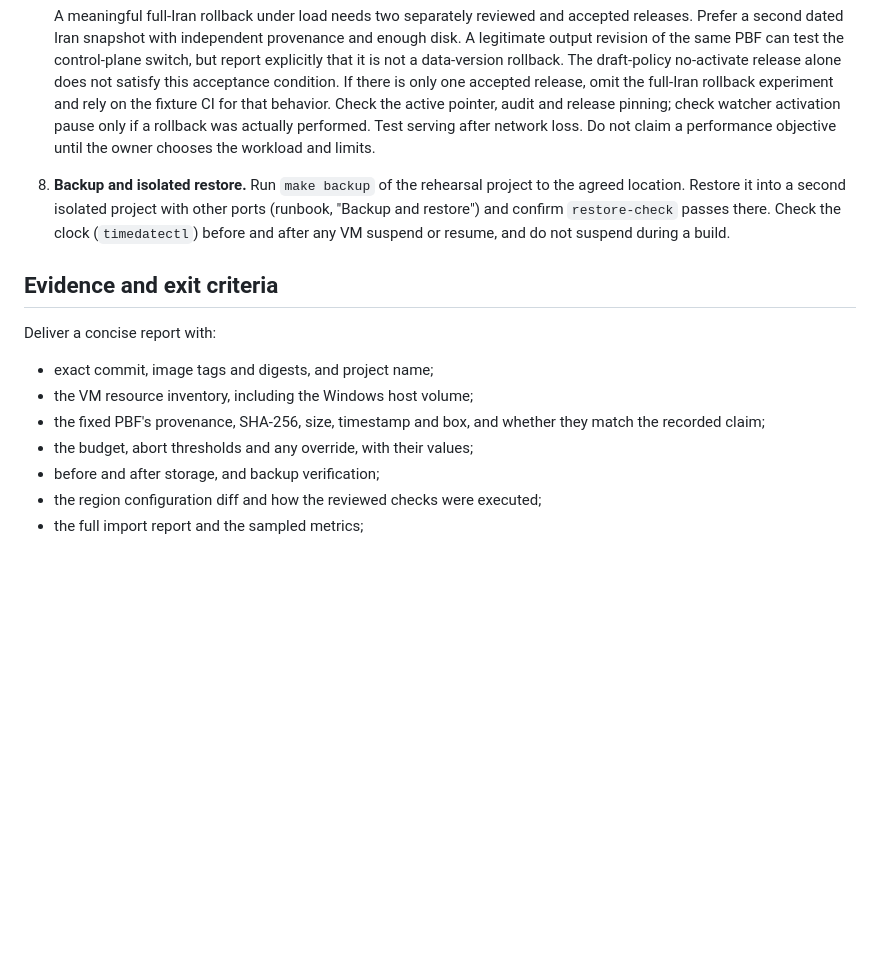
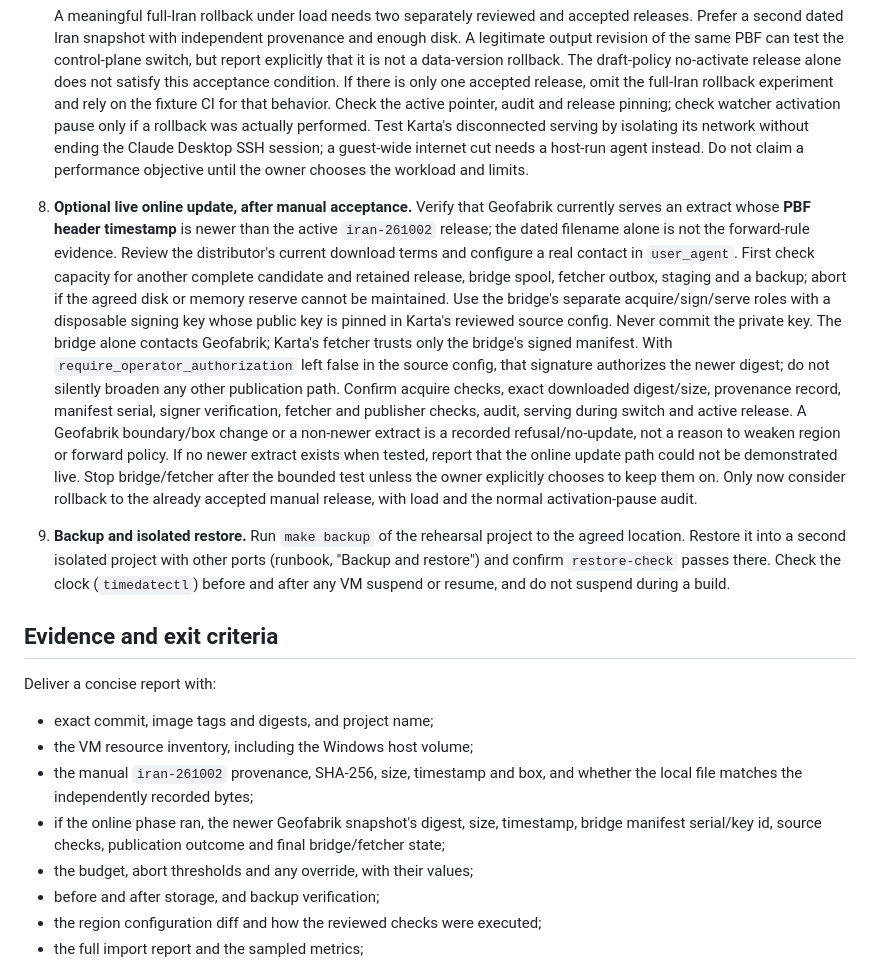
Before and after one commit to pouriya-sedaghat/karta, a Markdown page: prompts/iran-vm-tier-c-rehearsal.md, the part around one of its changes. Drawn GitHub-style; blank space fills up the shorter version.

```diff
--- a/prompts/iran-vm-tier-c-rehearsal.md
+++ b/prompts/iran-vm-tier-c-rehearsal.md
@@ -296,14 +304,39 @@ If a Karta database exists on the VM:
    If there is only one accepted release, omit the full-Iran rollback
    experiment and rely on the fixture CI for that behavior. Check the
    active pointer, audit and release pinning; check watcher activation
-   pause only if a rollback was actually performed. Test serving after
-   network loss. Do not claim a performance objective until the owner
+   pause only if a rollback was actually performed. Test Karta's disconnected serving by isolating its network without ending
+   the Claude Desktop SSH session; a guest-wide internet cut needs a host-run
+   agent instead. Do not claim a performance objective until the owner
    chooses the workload and limits.
-8. **Backup and isolated restore.** Run `make backup` of the rehearsal
-   project to the agreed location. Restore it into a second isolated project
-   with other ports (runbook, "Backup and restore") and confirm
-   `restore-check` passes there. Check the clock (`timedatectl`) before and
-   after any VM suspend or resume, and do not suspend during a build.
+8. **Optional live online update, after manual acceptance.** Verify that
+   Geofabrik currently serves an extract whose **PBF header timestamp** is
+   newer than the active `iran-261002` release; the dated filename alone
+   is not the forward-rule evidence. Review the distributor's current
+   download terms and configure a real contact in `user_agent`.
+   First check capacity for another complete candidate and retained
+   release, bridge spool, fetcher outbox, staging and a backup; abort if
+   the agreed disk or memory reserve cannot be maintained. Use the
+   bridge's separate acquire/sign/serve roles with a disposable signing
+   key whose public key is pinned in Karta's reviewed source config.
+   Never commit the private key. The bridge alone contacts Geofabrik;
+   Karta's fetcher trusts only the bridge's signed manifest. With
+   `require_operator_authorization` left false in the source config,
+   that signature authorizes the newer digest; do not silently broaden
+   any other publication path. Confirm acquire checks, exact downloaded
+   digest/size, provenance record, manifest serial, signer verification,
+   fetcher and publisher checks, audit, serving during switch and active
+   release. A Geofabrik boundary/box change or a non-newer extract is a
+   recorded refusal/no-update, not a reason to weaken region or forward
+   policy. If no newer extract exists when tested, report that the online
+   update path could not be demonstrated live. Stop bridge/fetcher after
+   the bounded test unless the owner explicitly chooses to keep them on.
+   Only now consider rollback to the already accepted manual release,
+   with load and the normal activation-pause audit.
+9. **Backup and isolated restore.** Run `make backup` of the rehearsal
+   project to the agreed location. Restore it into a second isolated
+   project with other ports (runbook, "Backup and restore") and confirm
+   `restore-check` passes there. Check the clock (`timedatectl`) before
+   and after any VM suspend or resume, and do not suspend during a build.
 
 ## Evidence and exit criteria
 
@@ -311,8 +344,11 @@ Deliver a concise report with:
 
 * exact commit, image tags and digests, and project name;
 * the VM resource inventory, including the Windows host volume;
-* the fixed PBF's provenance, SHA-256, size, timestamp and box, and whether
-  they match the recorded claim;
+* the manual `iran-261002` provenance, SHA-256, size, timestamp and box,
+  and whether the local file matches the independently recorded bytes;
+* if the online phase ran, the newer Geofabrik snapshot's digest, size,
+  timestamp, bridge manifest serial/key id, source checks, publication
+  outcome and final bridge/fetcher state;
 * the budget, abort thresholds and any override, with their values;
 * before and after storage, and backup verification;
 * the region configuration diff and how the reviewed checks were executed;
```
Also changed, not shown: other parts of prompts/iran-vm-tier-c-rehearsal.md (+54 -46 lines).
